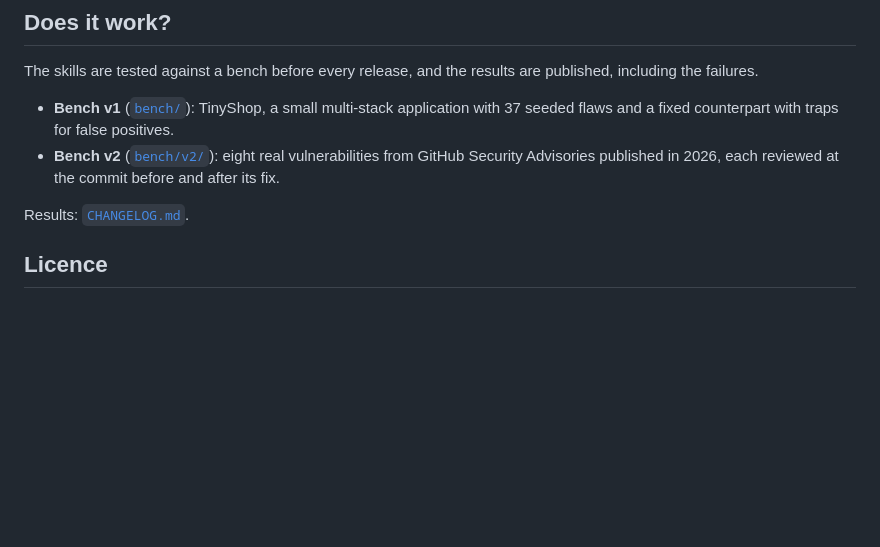
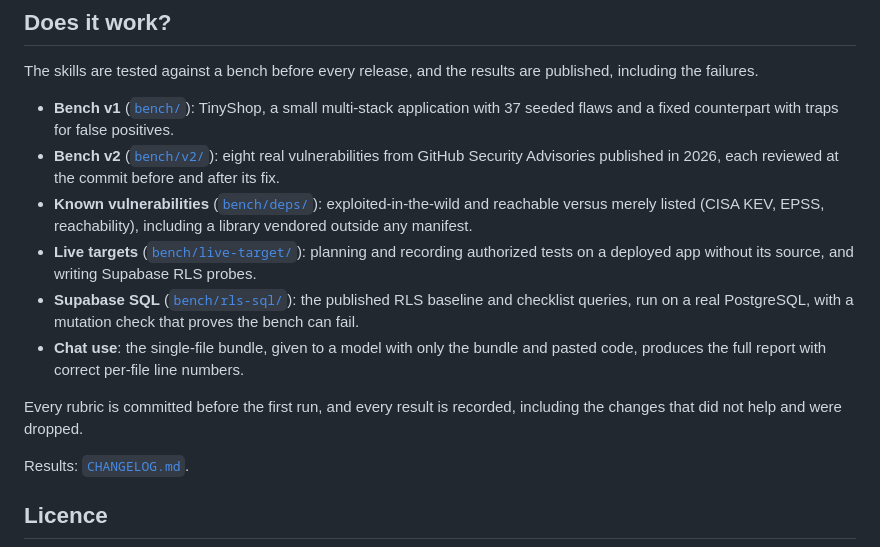
Before and after one commit to mbart75/appsec-skills, a Markdown page: README.md, the part around the change. GitHub-like rendering; blank space fills up the shorter version.

Commit message:
docs(readme): list the benches added since 0.2
Co-Authored-By: Claude Opus 5.5 <noreply@anthropic.com>

```diff
--- a/README.md
+++ b/README.md
@@ -102,6 +102,12 @@ The skills are tested against a bench before every release, and the results are
 
 - **Bench v1** ([`bench/`](bench/)): TinyShop, a small multi-stack application with 37 seeded flaws and a fixed counterpart with traps for false positives.
 - **Bench v2** ([`bench/v2/`](bench/v2/)): eight real vulnerabilities from GitHub Security Advisories published in 2026, each reviewed at the commit before and after its fix.
+- **Known vulnerabilities** ([`bench/deps/`](bench/deps/)): exploited-in-the-wild and reachable versus merely listed (CISA KEV, EPSS, reachability), including a library vendored outside any manifest.
+- **Live targets** ([`bench/live-target/`](bench/live-target/)): planning and recording authorized tests on a deployed app without its source, and writing Supabase RLS probes.
+- **Supabase SQL** ([`bench/rls-sql/`](bench/rls-sql/)): the published RLS baseline and checklist queries, run on a real PostgreSQL, with a mutation check that proves the bench can fail.
+- **Chat use**: the single-file bundle, given to a model with only the bundle and pasted code, produces the full report with correct per-file line numbers.
+
+Every rubric is committed before the first run, and every result is recorded, including the changes that did not help and were dropped.
 
 Results: [`CHANGELOG.md`](CHANGELOG.md).
 
```
